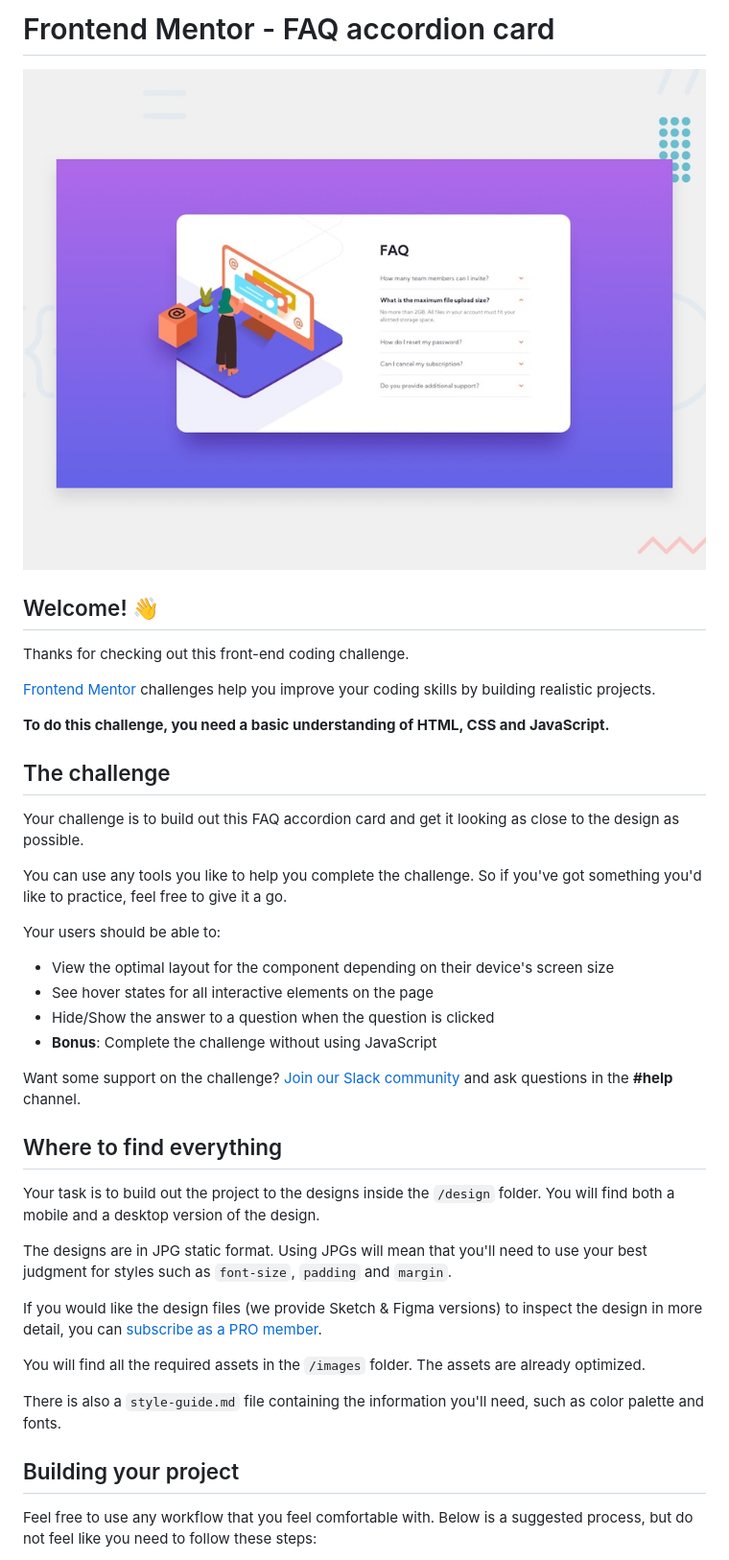
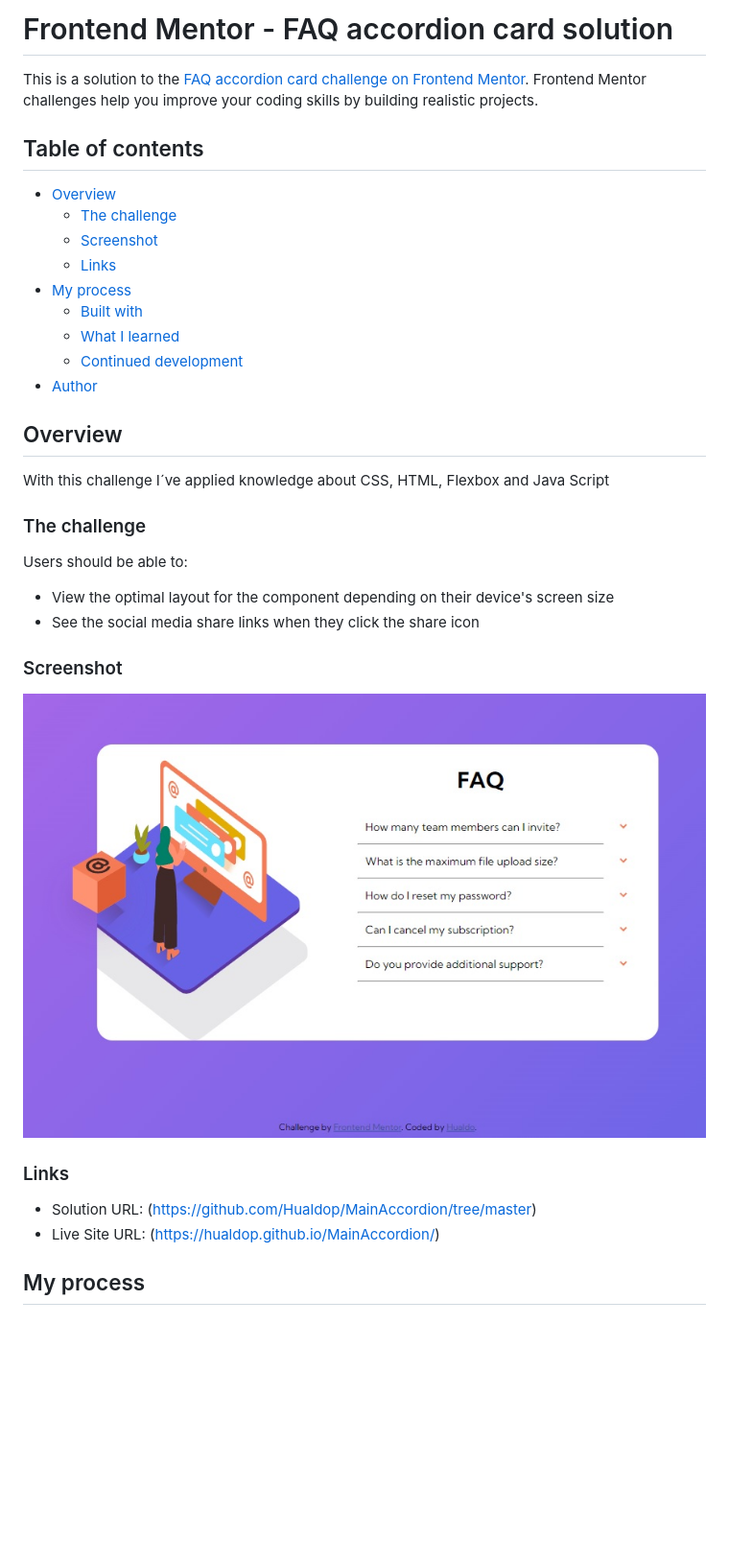
Before and after one commit to HualDev/MainAccordion, a Markdown page: README.md, the part around the change printed below. Shown: that part at 96% size. Rendered like a GitHub page; pictures changed too: images/screenshot.jpg (added); blank space fills up the shorter version.

Commit message:
Se corrigió archivo README

```diff
--- a/README.md
+++ b/README.md
@@ -1,43 +1,45 @@
-# Frontend Mentor - FAQ accordion card
+# Frontend Mentor - FAQ accordion card solution
 
-![Design preview for the FAQ accordion card coding challenge](./design/desktop-preview.jpg)
+This is a solution to the [FAQ accordion card challenge on Frontend Mentor](https://www.frontendmentor.io/challenges/faq-accordion-card-XlyjD0Oam). Frontend Mentor challenges help you improve your coding skills by building realistic projects.
 
-## Welcome! 👋
+## Table of contents
 
-Thanks for checking out this front-end coding challenge.
+- [Overview](#overview)
+  - [The challenge](#the-challenge)
+  - [Screenshot](#screenshot)
+  - [Links](#links)
+- [My process](#my-process)
+  - [Built with](#built-with)
+  - [What I learned](#what-i-learned)
+  - [Continued development](#continued-development)
+- [Author](#author)
 
-[Frontend Mentor](https://www.frontendmentor.io) challenges help you improve your coding skills by building realistic projects.
 
-**To do this challenge, you need a basic understanding of HTML, CSS and JavaScript.**
 
-## The challenge
+## Overview
 
-Your challenge is to build out this FAQ accordion card and get it looking as close to the design as possible.
+  With this challenge I´ve applied knowledge about CSS, HTML, Flexbox and Java Script
 
-You can use any tools you like to help you complete the challenge. So if you've got something you'd like to practice, feel free to give it a go.
 
-Your users should be able to:
+### The challenge
+
+Users should be able to:
 
 - View the optimal layout for the component depending on their device's screen size
-- See hover states for all interactive elements on the page
-- Hide/Show the answer to a question when the question is clicked
-- **Bonus**: Complete the challenge without using JavaScript
+- See the social media share links when they click the share icon
 
-Want some support on the challenge? [Join our Slack community](https://www.frontendmentor.io/slack) and ask questions in the **#help** channel.
 
-## Where to find everything
+### Screenshot
 
-Your task is to build out the project to the designs inside the `/design` folder. You will find both a mobile and a desktop version of the design.
+![](./images/screenshot.jpg)
 
-The designs are in JPG static format. Using JPGs will mean that you'll need to use your best judgment for styles such as `font-size`, `padding` and `margin`.
 
-If you would like the design files (we provide Sketch & Figma versions) to inspect the design in more detail, you can [subscribe as a PRO member](https://www.frontendmentor.io/pro).
 
-You will find all the required assets in the `/images` folder. The assets are already optimized.
+### Links
 
-There is also a `style-guide.md` file containing the information you'll need, such as color palette and fonts.
+- Solution URL: (https://github.com/Hualdop/MainAccordion/tree/master)
+- Live Site URL: (https://hualdop.github.io/MainAccordion/)
 
-## Building your project
 
-Feel free to use any workflow that you feel comfortable with. Below is a suggested process, but do not feel like you need to follow these steps:
+## My process
 
```
Also changed, not shown: other parts of README.md (+14 -39 lines), README-template.md (deleted, +0 -112 lines).
